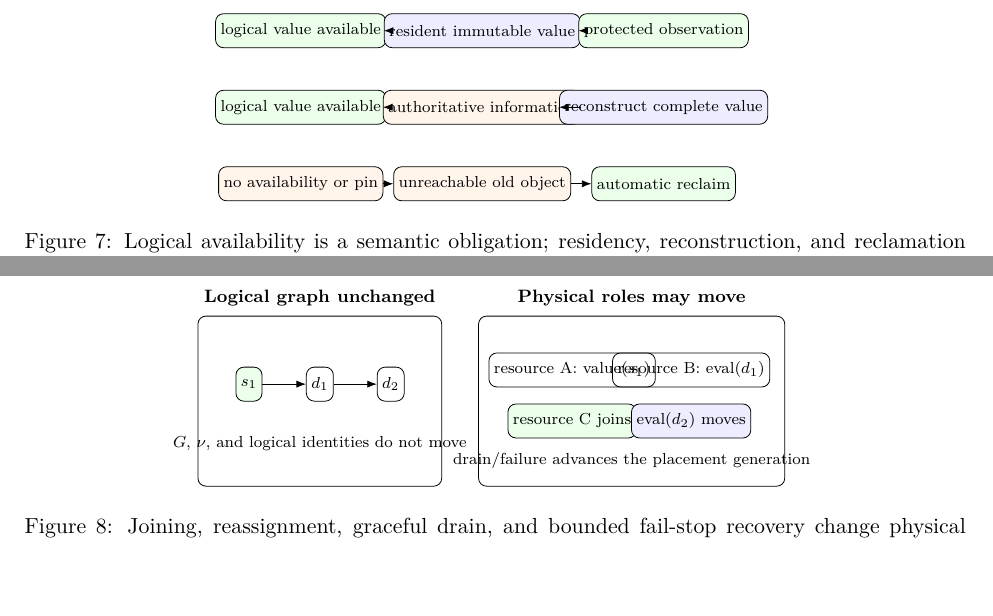
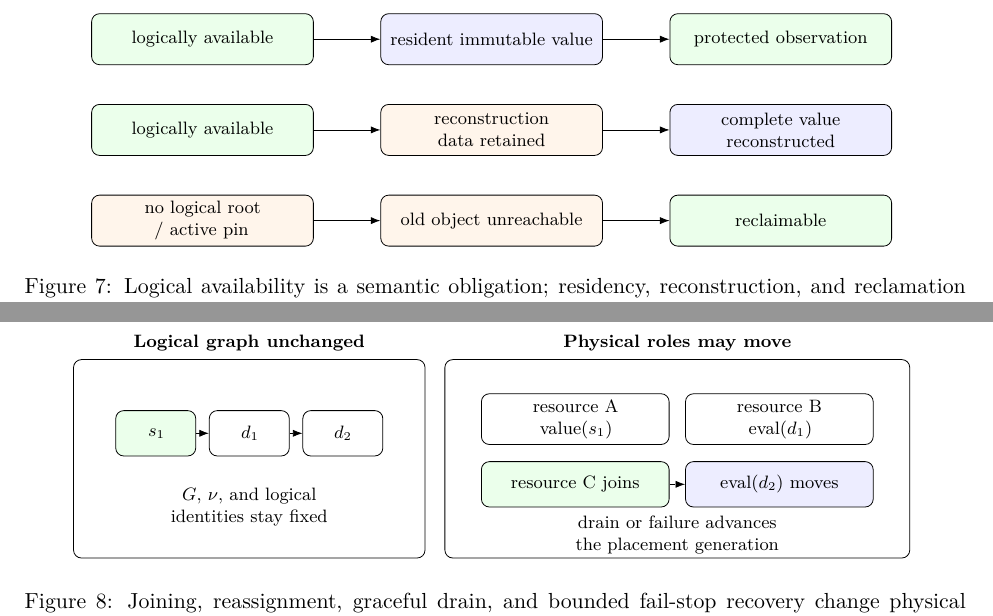
Before and after one commit to everhush/DOC, a LaTeX paper (paper-latex/dependency-oriented-computation.tex, which reads paper-latex/manuscript-body.tex): two parts of pages 13 and 14 of 22 before the commit and two parts of pages 13 and 14 of 23 after it, joined at a grey line, cut so that both start at the same text, the shorter picture padded with empty space. Compiled offline with pdfLaTeX.

Commit message:
paper: fix overlapping neutral diagrams

```diff
--- a/paper-latex/manuscript-body.tex
+++ b/paper-latex/manuscript-body.tex
@@ -404,19 +405,20 @@ A logically available value need not remain resident in its current physical for
 \iffullvisuals
 \begin{figure}[t]
 \centering
-\begin{tikzpicture}[>=Latex,every node/.style={draw,rounded corners,minimum height=6mm,inner sep=2.5pt,font=\scriptsize}]
-\node[fill=green!8] (a1) at (0,1.35) {logical value available};
-\node[fill=blue!7] (a2) at (3.2,1.35) {resident immutable value};
-\node[fill=green!8] (a3) at (6.4,1.35) {protected observation};
-\draw[->] (a1)--(a2); \draw[->] (a2)--(a3);
-\node[fill=green!8] (b1) at (0,0) {logical value available};
-\node[fill=orange!8] (b2) at (3.2,0) {authoritative information};
-\node[fill=blue!7] (b3) at (6.4,0) {reconstruct complete value};
-\draw[->] (b1)--(b2); \draw[->] (b2)--(b3);
-\node[fill=orange!8] (c1) at (0,-1.35) {no availability or pin};
-\node[fill=orange!8] (c2) at (3.2,-1.35) {unreachable old object};
-\node[fill=green!8] (c3) at (6.4,-1.35) {automatic reclaim};
-\draw[->] (c1)--(c2); \draw[->] (c2)--(c3);
+\begin{tikzpicture}[>=Latex,
+  box/.style={draw,rounded corners,minimum height=9mm,text width=37mm,inner sep=3pt,font=\footnotesize,align=center}]
+\node[box,fill=green!8] (a1) at (0,1.6) {logically available};
+\node[box,fill=blue!7] (a2) at (5.1,1.6) {resident immutable value};
+\node[box,fill=green!8] (a3) at (10.2,1.6) {protected observation};
+\draw[->] (a1.east)--(a2.west); \draw[->] (a2.east)--(a3.west);
+\node[box,fill=green!8] (b1) at (0,0) {logically available};
+\node[box,fill=orange!8] (b2) at (5.1,0) {reconstruction data retained};
+\node[box,fill=blue!7] (b3) at (10.2,0) {complete value reconstructed};
+\draw[->] (b1.east)--(b2.west); \draw[->] (b2.east)--(b3.west);
+\node[box,fill=orange!8] (c1) at (0,-1.6) {no logical root / active pin};
+\node[box,fill=orange!8] (c2) at (5.1,-1.6) {old object unreachable};
+\node[box,fill=green!8] (c3) at (10.2,-1.6) {reclaimable};
+\draw[->] (c1.east)--(c2.west); \draw[->] (c2.east)--(c3.west);
 \end{tikzpicture}
 \caption{Logical availability is a semantic obligation; residency, reconstruction, and reclamation are realization choices while active uses protect complete values.}\label{fig:logical-availability}
 \end{figure}
@@ -441,19 +443,25 @@ A role may be temporarily unassigned during join, reassignment, drain, or fail-s
 \iffullvisuals
 \begin{figure}[t]
 \centering
-\begin{tikzpicture}[>=Latex,every node/.style={draw,rounded corners,minimum height=6mm,inner sep=2.5pt,font=\scriptsize}]
-\node[draw,rounded corners,minimum width=4.3cm,minimum height=3.0cm,label={[font=\footnotesize\bfseries]above:Logical graph unchanged}] (left) at (0,0) {};
-\node[fill=green!8] (s) at (-1.25,0.3) {$s_1$};
-\node (d1) at (0,0.3) {$d_1$};
-\node (d2) at (1.25,0.3) {$d_2$};
-\draw[->] (s)--(d1); \draw[->] (d1)--(d2);
-\node[draw=none,font=\scriptsize] at (0,-0.75) {$G$, $\nu$, and logical identities do not move};
-\node[draw,rounded corners,minimum width=5.4cm,minimum height=3.0cm,label={[font=\footnotesize\bfseries]above:Physical roles may move}] (right) at (5.5,0) {};
-\node (r1) at (4.45,0.55) {resource A: $\mathrm{value}(s_1)$};
-\node (r2) at (6.55,0.55) {resource B: $\mathrm{eval}(d_1)$};
-\node[fill=green!8] (r3) at (4.45,-0.35) {resource C joins};
-\node[fill=blue!7] (r4) at (6.55,-0.35) {$\mathrm{eval}(d_2)$ moves};
-\node[draw=none,font=\scriptsize] at (5.5,-1.05) {drain/failure advances the placement generation};
+\begin{tikzpicture}[>=Latex,
+  role/.style={draw,rounded corners,minimum height=8mm,text width=31mm,inner sep=3pt,font=\footnotesize,align=center}]
+% Logical panel
+\node[draw,rounded corners,minimum width=6.2cm,minimum height=3.5cm] (left) at (0,0) {};
+\node[draw=none,font=\footnotesize\bfseries] at (0,2.05) {Logical graph unchanged};
+\node[role,fill=green!8,text width=12mm] (s) at (-1.65,0.45) {$s_1$};
+\node[role,text width=12mm] (d1) at (0,0.45) {$d_1$};
+\node[role,text width=12mm] (d2) at (1.65,0.45) {$d_2$};
+\draw[->] (s.east)--(d1.west); \draw[->] (d1.east)--(d2.west);
+\node[draw=none,text width=50mm,align=center,font=\footnotesize] at (0,-0.85) {$G$, $\nu$, and logical identities stay fixed};
+% Physical panel
+\node[draw,rounded corners,minimum width=8.2cm,minimum height=3.5cm] (right) at (7.55,0) {};
+\node[draw=none,font=\footnotesize\bfseries] at (7.55,2.05) {Physical roles may move};
+\node[role] (r1) at (5.75,0.7) {resource A\\$\mathrm{value}(s_1)$};
+\node[role] (r2) at (9.35,0.7) {resource B\\$\mathrm{eval}(d_1)$};
+\node[role,fill=green!8] (r3) at (5.75,-0.45) {resource C joins};
+\node[role,fill=blue!7] (r4) at (9.35,-0.45) {$\mathrm{eval}(d_2)$ moves};
+\draw[->,dashed] (r3.east)--(r4.west);
+\node[draw=none,text width=70mm,align=center,font=\footnotesize] at (7.55,-1.35) {drain or failure advances the placement generation};
 \end{tikzpicture}
 \caption{Joining, reassignment, graceful drain, and bounded fail-stop recovery change physical placement, not logical identities or dependency meaning.}\label{fig:placement}
 \end{figure}
```
Also changed, not shown: paper-latex/manuscript-body.tex (17 more changed lines).
